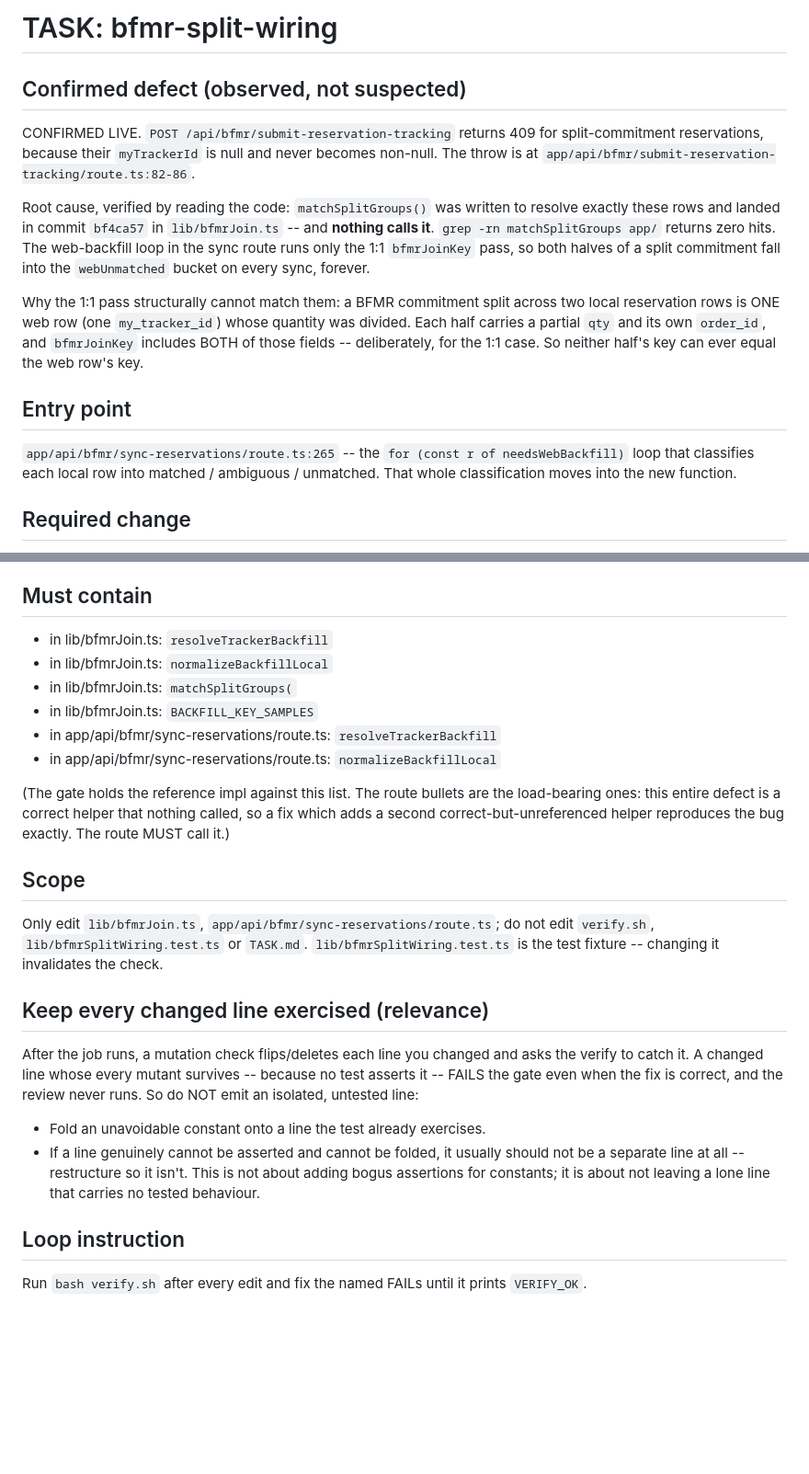
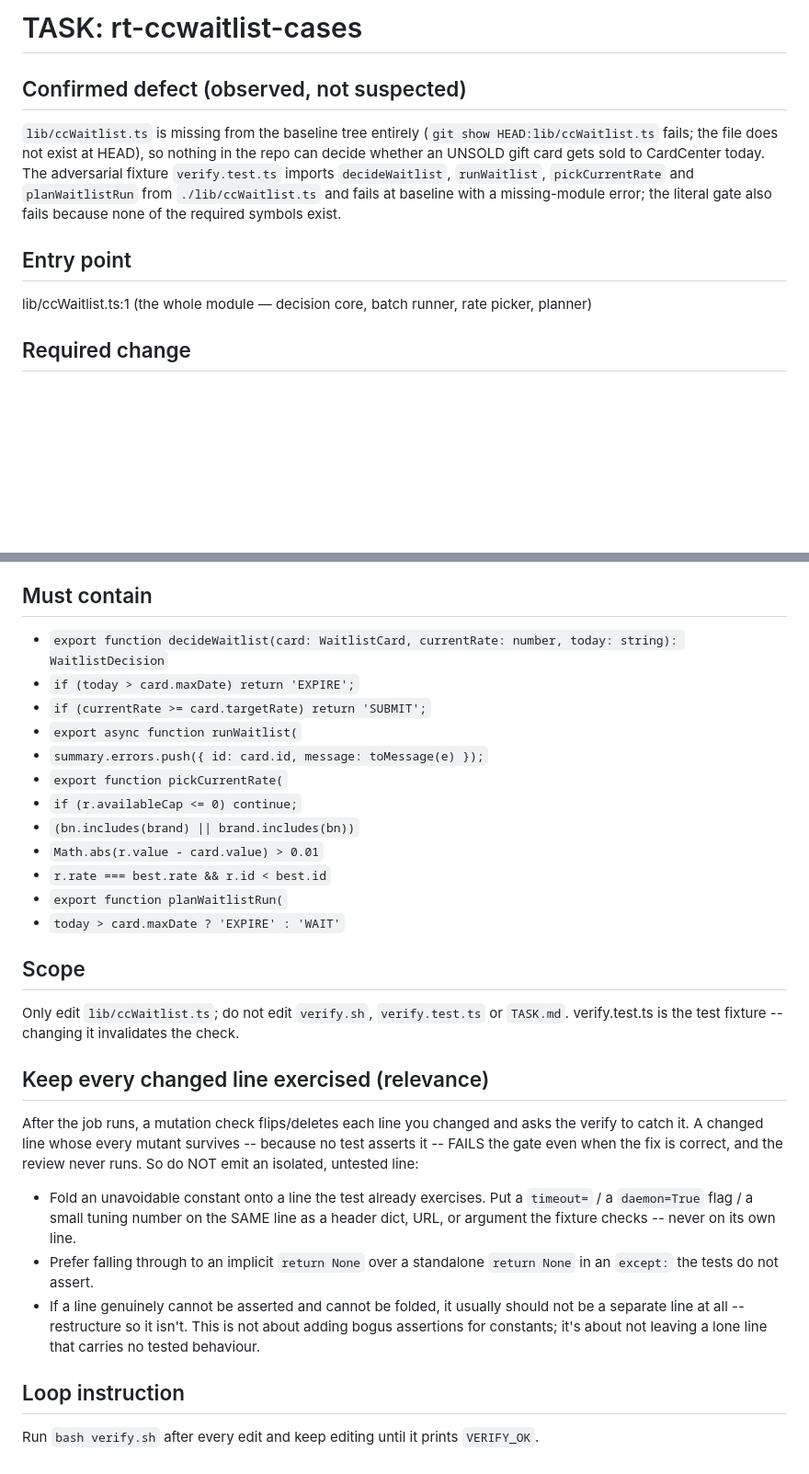
Before and after one commit to frindle/resell-tracker, a Markdown page: TASK.md, 2 parts joined by grey strips. Shown at 92% size. Rendered like a GitHub page; blank space fills up the shorter version.

```diff
--- a/TASK.md
+++ b/TASK.md
@@ -1,30 +1,12 @@
-# TASK: bfmr-split-wiring
+# TASK: rt-ccwaitlist-cases
 
 ## Confirmed defect (observed, not suspected)
 
-CONFIRMED LIVE. `POST /api/bfmr/submit-reservation-tracking` returns 409 for
-split-commitment reservations, because their `myTrackerId` is null and never
-becomes non-null. The throw is at
-`app/api/bfmr/submit-reservation-tracking/route.ts:82-86`.
-
-Root cause, verified by reading the code: `matchSplitGroups()` was written to
-resolve exactly these rows and landed in commit `bf4ca57` in `lib/bfmrJoin.ts`
--- and **nothing calls it**. `grep -rn matchSplitGroups app/` returns zero
-hits. The web-backfill loop in the sync route runs only the 1:1 `bfmrJoinKey`
-pass, so both halves of a split commitment fall into the `webUnmatched` bucket
-on every sync, forever.
-
-Why the 1:1 pass structurally cannot match them: a BFMR commitment split across
-two local reservation rows is ONE web row (one `my_tracker_id`) whose quantity
-was divided. Each half carries a partial `qty` and its own `order_id`, and
-`bfmrJoinKey` includes BOTH of those fields -- deliberately, for the 1:1 case.
-So neither half's key can ever equal the web row's key.
+`lib/ccWaitlist.ts` is missing from the baseline tree entirely (`git show HEAD:lib/ccWaitlist.ts` fails; the file does not exist at HEAD), so nothing in the repo can decide whether an UNSOLD gift card gets sold to CardCenter today. The adversarial fixture `verify.test.ts` imports `decideWaitlist`, `runWaitlist`, `pickCurrentRate` and `planWaitlistRun` from `./lib/ccWaitlist.ts` and fails at baseline with a missing-module error; the literal gate also fails because none of the required symbols exist.
 
 ## Entry point
 
-`app/api/bfmr/sync-reservations/route.ts:265` -- the `for (const r of
-needsWebBackfill)` loop that classifies each local row into matched /
-ambiguous / unmatched. That whole classification moves into the new function.
+lib/ccWaitlist.ts:1 (the whole module — decision core, batch runner, rate picker, planner)
 
 ## Required change
 
@@ -130,24 +23,23 @@ Behaviour that must NOT change:
 
 ## Must contain
 
-- in lib/bfmrJoin.ts: `resolveTrackerBackfill`
-- in lib/bfmrJoin.ts: `normalizeBackfillLocal`
-- in lib/bfmrJoin.ts: `matchSplitGroups(`
-- in lib/bfmrJoin.ts: `BACKFILL_KEY_SAMPLES`
-- in app/api/bfmr/sync-reservations/route.ts: `resolveTrackerBackfill`
-- in app/api/bfmr/sync-reservations/route.ts: `normalizeBackfillLocal`
-
-(The gate holds the reference impl against this list. The route bullets are the
-load-bearing ones: this entire defect is a correct helper that nothing called,
-so a fix which adds a second correct-but-unreferenced helper reproduces the bug
-exactly. The route MUST call it.)
+- `export function decideWaitlist(card: WaitlistCard, currentRate: number, today: string): WaitlistDecision`
+- `if (today > card.maxDate) return 'EXPIRE';`
+- `if (currentRate >= card.targetRate) return 'SUBMIT';`
+- `export async function runWaitlist(`
+- `summary.errors.push({ id: card.id, message: toMessage(e) });`
+- `export function pickCurrentRate(`
+- `if (r.availableCap <= 0) continue;`
+- `(bn.includes(brand) || brand.includes(bn))`
+- `Math.abs(r.value - card.value) > 0.01`
+- `r.rate === best.rate && r.id < best.id`
+- `export function planWaitlistRun(`
+- `today > card.maxDate ? 'EXPIRE' : 'WAIT'`
 
 ## Scope
 
-Only edit `lib/bfmrJoin.ts`, `app/api/bfmr/sync-reservations/route.ts`; do not
-edit `verify.sh`, `lib/bfmrSplitWiring.test.ts` or `TASK.md`.
-`lib/bfmrSplitWiring.test.ts` is the test fixture -- changing it invalidates
-the check.
+Only edit `lib/ccWaitlist.ts`; do not edit `verify.sh`, `verify.test.ts` or `TASK.md`.
+verify.test.ts is the test fixture -- changing it invalidates the check.
 
 ## Keep every changed line exercised (relevance)
 
@@ -155,13 +47,17 @@ After the job runs, a mutation check flips/deletes each line you changed and
 asks the verify to catch it. A changed line whose every mutant survives --
 because no test asserts it -- FAILS the gate even when the fix is correct, and
 the review never runs. So do NOT emit an isolated, untested line:
-- Fold an unavoidable constant onto a line the test already exercises.
+- Fold an unavoidable constant onto a line the test already exercises. Put a
+  `timeout=` / a `daemon=True` flag / a small tuning number on the SAME line as
+  a header dict, URL, or argument the fixture checks -- never on its own line.
+- Prefer falling through to an implicit `return None` over a standalone
+  `return None` in an `except:` the tests do not assert.
 - If a line genuinely cannot be asserted and cannot be folded, it usually
   should not be a separate line at all -- restructure so it isn't.
-This is not about adding bogus assertions for constants; it is about not
+This is not about adding bogus assertions for constants; it's about not
 leaving a lone line that carries no tested behaviour.
 
 ## Loop instruction
 
-Run `bash verify.sh` after every edit and fix the named FAILs until it prints
+Run `bash verify.sh` after every edit and keep editing until it prints
 `VERIFY_OK`.
```
Also changed, not shown: other parts of TASK.md (+6 -95 lines).
